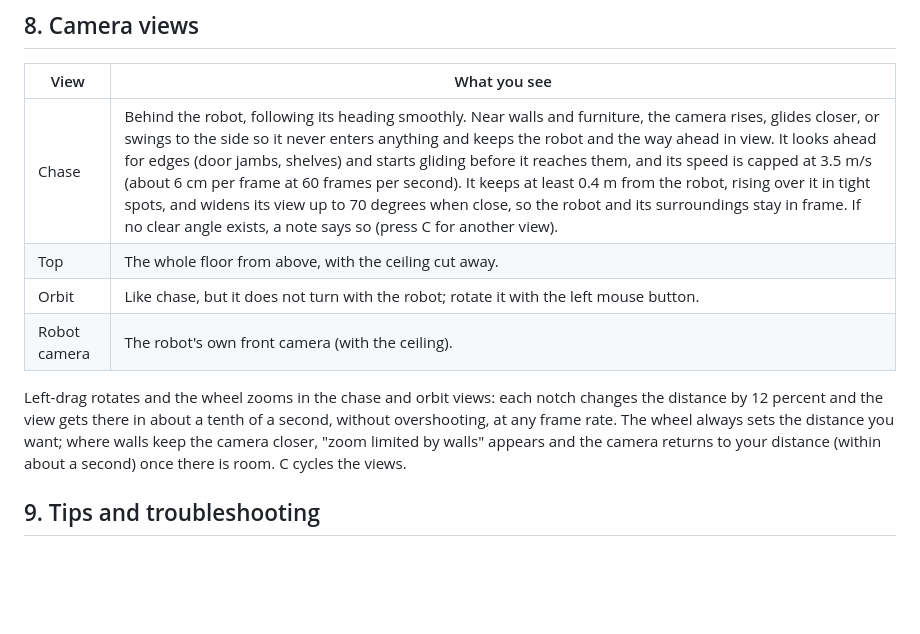
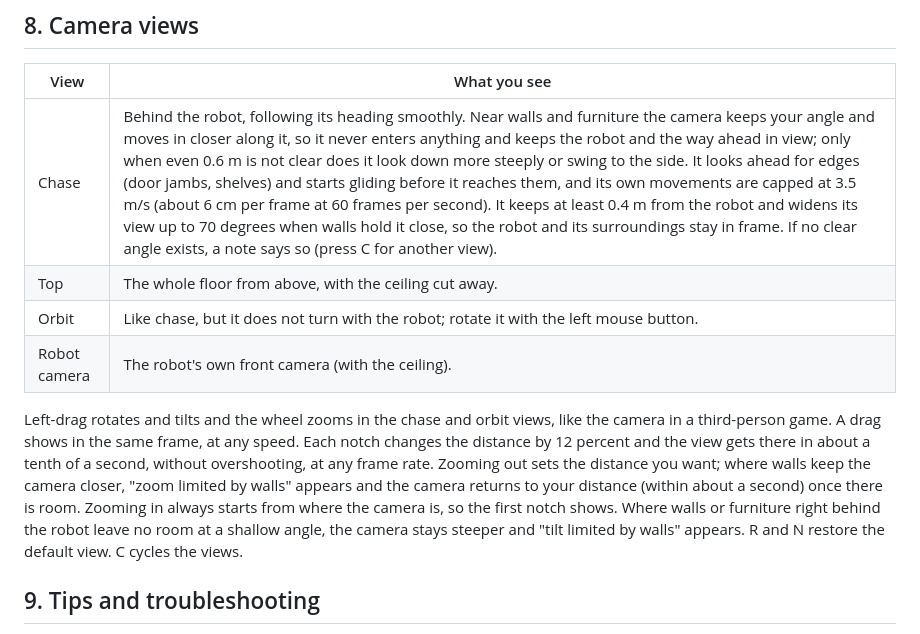
Before and after one commit to CS-Ponkoj/Autonomous-Robot-Environment, a Markdown page: README.md, the part around the change. Rendered like a GitHub page; blank space fills up the shorter version.

Commit message:
Describe the third-person camera's new drag, zoom, and tilt behaviour in the README

```diff
--- a/README.md
+++ b/README.md
@@ -327,16 +327,20 @@ the Gymnasium environment start with none unless asked (`RobotSystem(cats=3)`,
 
 | View | What you see |
 |---|---|
-| Chase | Behind the robot, following its heading smoothly. Near walls and furniture, the camera rises, glides closer, or swings to the side so it never enters anything and keeps the robot and the way ahead in view. It looks ahead for edges (door jambs, shelves) and starts gliding before it reaches them, and its speed is capped at 3.5 m/s (about 6 cm per frame at 60 frames per second). It keeps at least 0.4 m from the robot, rising over it in tight spots, and widens its view up to 70 degrees when close, so the robot and its surroundings stay in frame. If no clear angle exists, a note says so (press C for another view). |
+| Chase | Behind the robot, following its heading smoothly. Near walls and furniture the camera keeps your angle and moves in closer along it, so it never enters anything and keeps the robot and the way ahead in view; only when even 0.6 m is not clear does it look down more steeply or swing to the side. It looks ahead for edges (door jambs, shelves) and starts gliding before it reaches them, and its own movements are capped at 3.5 m/s (about 6 cm per frame at 60 frames per second). It keeps at least 0.4 m from the robot and widens its view up to 70 degrees when walls hold it close, so the robot and its surroundings stay in frame. If no clear angle exists, a note says so (press C for another view). |
 | Top | The whole floor from above, with the ceiling cut away. |
 | Orbit | Like chase, but it does not turn with the robot; rotate it with the left mouse button. |
 | Robot camera | The robot's own front camera (with the ceiling). |
 
-Left-drag rotates and the wheel zooms in the chase and orbit views: each notch changes the
+Left-drag rotates and tilts and the wheel zooms in the chase and orbit views, like the camera
+in a third-person game. A drag shows in the same frame, at any speed. Each notch changes the
 distance by 12 percent and the view gets there in about a tenth of a second, without
-overshooting, at any frame rate. The wheel always sets the distance you want; where walls keep
-the camera closer, "zoom limited by walls" appears and the camera returns to your distance
-(within about a second) once there is room. C cycles the views.
+overshooting, at any frame rate. Zooming out sets the distance you want; where walls keep the
+camera closer, "zoom limited by walls" appears and the camera returns to your distance (within
+about a second) once there is room. Zooming in always starts from where the camera is, so the
+first notch shows. Where walls or furniture right behind the robot leave no room at a shallow
+angle, the camera stays steeper and "tilt limited by walls" appears. R and N restore the
+default view. C cycles the views.
 
 ## 9. Tips and troubleshooting
 
```
